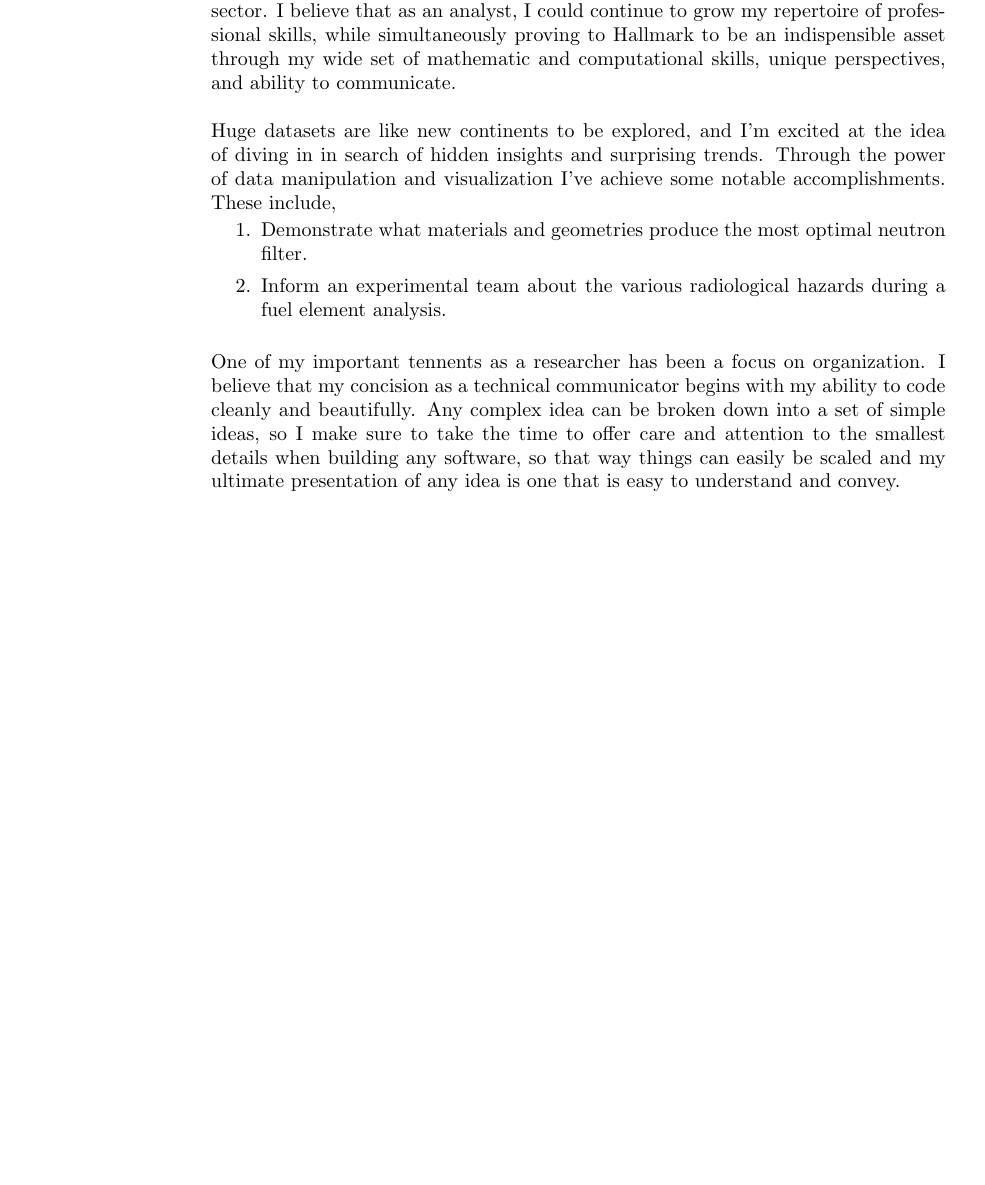
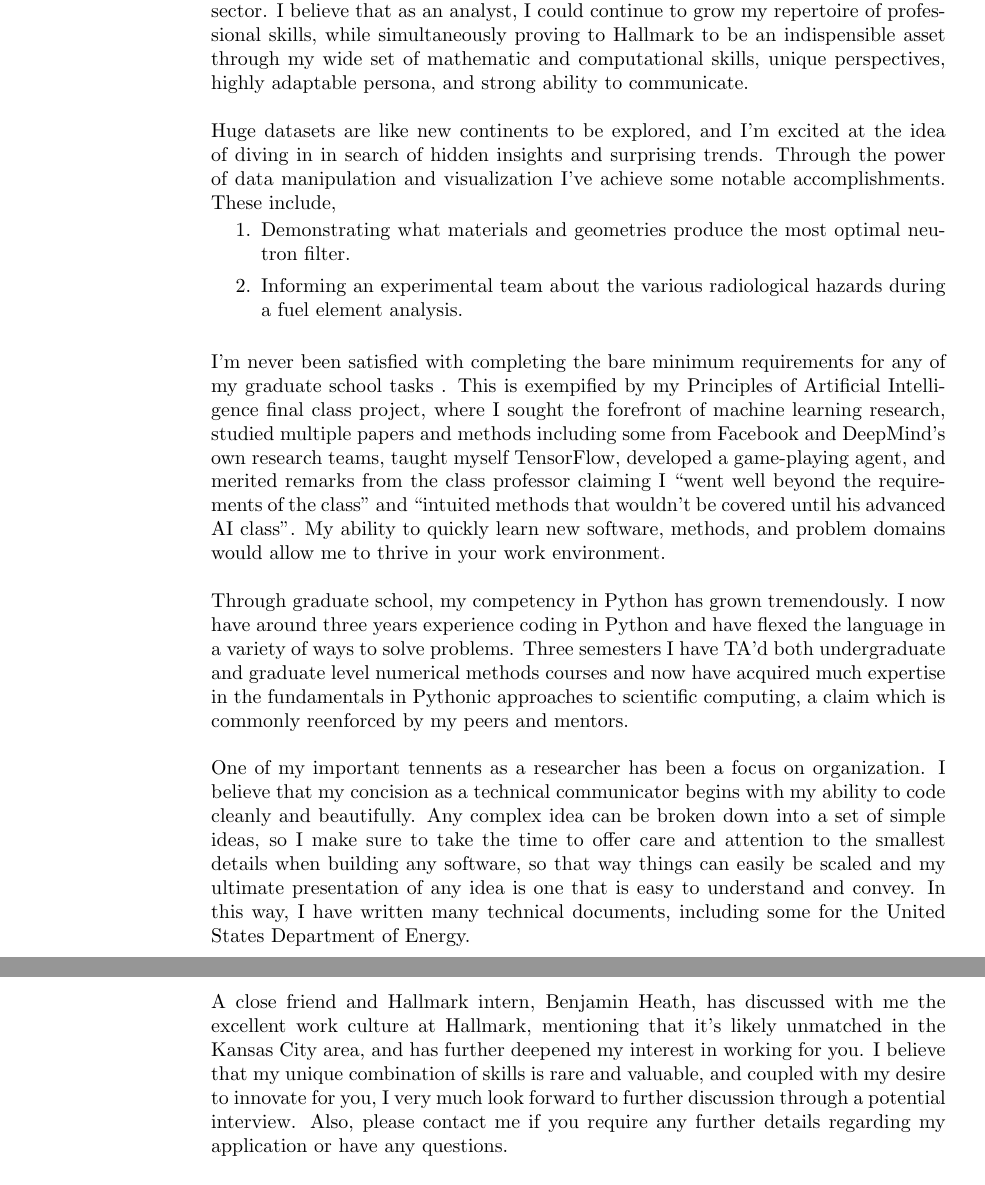
Before and after one commit to johnboyington/resume, a LaTeX CV (hallmark_cover.tex): part of the page before the commit and two parts of pages 1 and 2 of 2 after it, the two joined at a grey line, cut so that both start at the same text, the shorter picture padded with empty space. Compiled offline with pdfLaTeX.

Commit message:
finished long version of cover letter

```diff
--- a/hallmark_cover.tex
+++ b/hallmark_cover.tex
@@ -54,7 +54,7 @@ To whom it may concern,
 % who am i, because that fits
 As a generalist constantly seeking new disciplines to study and ways to challenge myself, I would like to express my serious interest in your Data Analyst position.
 I am currently finishing my masters in Nuclear Engineering from Kansas State University and while there, I've spent the last two and a half years innovating in the nuclear realm, applying artificial intelligence to solve complex optimization problems, collecting and visualizing modestly-sized datasets and developing novel software approaches to speed up workflows, and now I would like to turn my attention to the corporate sector.
-I believe that as an analyst, I could continue to grow my repertoire of professional skills, while simultaneously proving to Hallmark to be an indispensible asset through my wide set of mathematic and computational skills, unique perspectives, and ability to communicate.
+I believe that as an analyst, I could continue to grow my repertoire of professional skills, while simultaneously proving to Hallmark to be an indispensible asset through my wide set of mathematic and computational skills, unique perspectives, highly adaptable persona, and strong ability to communicate.
 
 
 %%% body paragraphs (list the responsibility, project i participated in, skills i acquired, and impact i had)
@@ -63,17 +63,28 @@ Through the power of data manipulation and visualization I've achieve some notab
 These include,
 
 \begin{enumerate}
-\item Demonstrate what materials and geometries produce the most optimal neutron filter.
-\item Inform an experimental team about the various radiological hazards during a fuel element analysis.
+\item Demonstrating what materials and geometries produce the most optimal neutron filter.
+\item Informing an experimental team about the various radiological hazards during a fuel element analysis.
 \end{enumerate}
 
+I'm never been satisfied with completing the bare minimum requirements for any of my graduate school tasks .
+This is exempified by my Principles of Artificial Intelligence final class project, where I sought the forefront of machine learning research, studied multiple papers and methods including some from Facebook and DeepMind's own research teams, taught myself TensorFlow, developed a game-playing agent, and merited remarks from the class professor claiming I ``went well beyond the requirements of the class'' and ``intuited methods that wouldn't be covered until his advanced AI class''.
+My ability to quickly learn new software, methods, and problem domains would allow me to thrive in your work environment.
+
+Through graduate school, my competency in Python has grown tremendously.
+I now have around three years experience coding in Python and have flexed the language in a variety of ways to solve problems.
+Three semesters I have TA'd both undergraduate and graduate level numerical methods courses and now have acquired much expertise in the fundamentals in Pythonic approaches to scientific computing, a claim which is commonly reenforced by my peers and mentors.
 
 One of my important tennents as a researcher has been a focus on organization.
 I believe that my concision as a technical communicator begins with my ability to code cleanly and beautifully.
 Any complex idea can be broken down into a set of simple ideas, so I make sure to take the time to offer care and attention to the smallest details when building any software, so that way things can easily be scaled and my ultimate presentation of any idea is one that is easy to understand and convey.
+In this way, I have written many technical documents, including some for the United States Department of Energy.
 
 %%% closing paragraph (re-emphasize interest in position, why i'm passionate about company, why i'd make a good fit)
 
+A close friend and Hallmark intern, Benjamin Heath, has discussed with me the excellent work culture at Hallmark, mentioning that it's likely unmatched in the Kansas City area, and has further deepened my interest in working for you.
+%%% call to action
+I believe that my unique combination of skills is rare and valuable, and coupled with my desire to innovate for you, I very much look forward to further discussion through a potential interview.
+Also, please contact me if you require any further details regarding my application or have any questions.
 
-%%% call to action
 
```
Also changed, not shown: hallmark_cover.tex (2 more changed lines).
